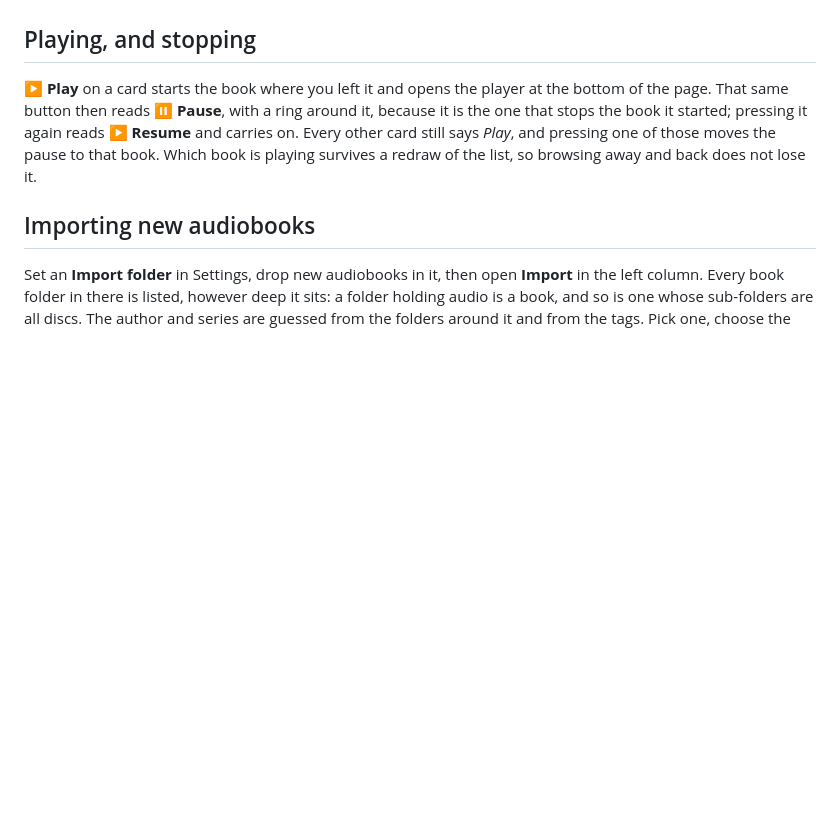
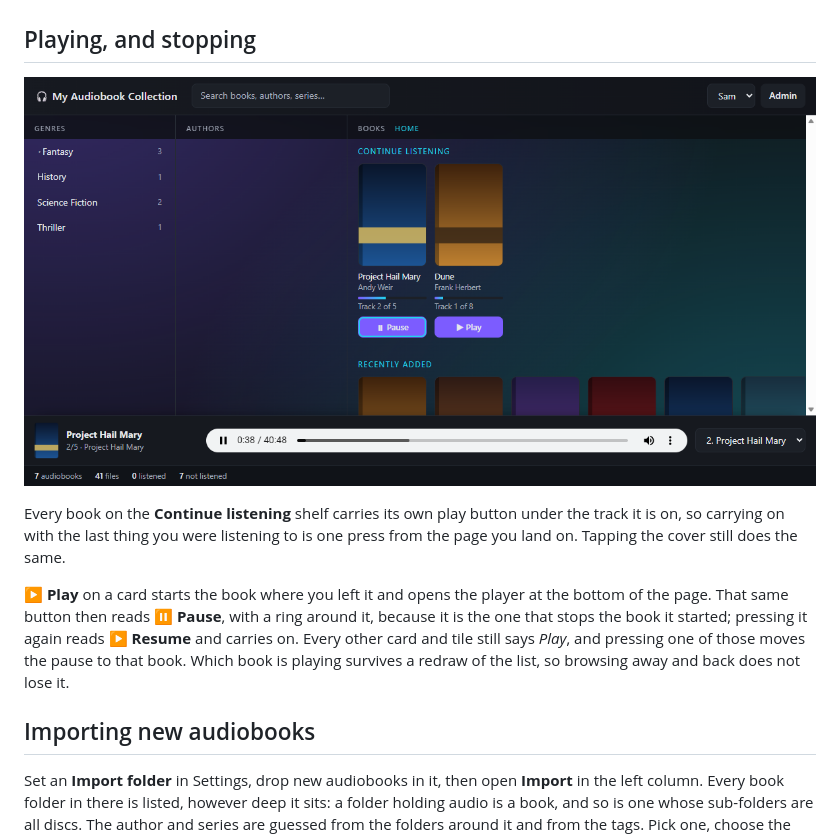
Before and after one commit to Starf0x/my-audiobook-collection, a Markdown page: README.md, the part around the change. GitHub-like rendering; pictures changed too: docs/shelf.png (added); blank space fills up the shorter version.

```diff
--- a/README.md
+++ b/README.md
@@ -223,11 +223,17 @@ name that others do not know.
 
 ## Playing, and stopping
 
+![The Continue listening shelf, one book playing](https://raw.githubusercontent.com/Starf0x/my-audiobook-collection/main/docs/shelf.png)
+
+Every book on the **Continue listening** shelf carries its own play button under
+the track it is on, so carrying on with the last thing you were listening to is
+one press from the page you land on. Tapping the cover still does the same.
+
 **▶ Play** on a card starts the book where you left it and opens the player at the
 bottom of the page. That same button then reads **⏸ Pause**, with a ring around it,
 because it is the one that stops the book it started; pressing it again reads
-**▶ Resume** and carries on. Every other card still says *Play*, and pressing one
-of those moves the pause to that book. Which book is playing survives a redraw of
+**▶ Resume** and carries on. Every other card and tile still says *Play*, and
+pressing one of those moves the pause to that book. Which book is playing survives a redraw of
 the list, so browsing away and back does not lose it.
 
 ## Importing new audiobooks
```
Also changed, not shown: docs/SPEC.md (+14 -6 lines), 4 other files.
